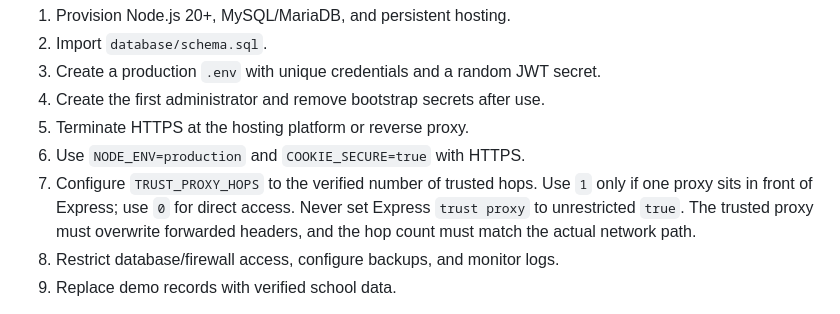
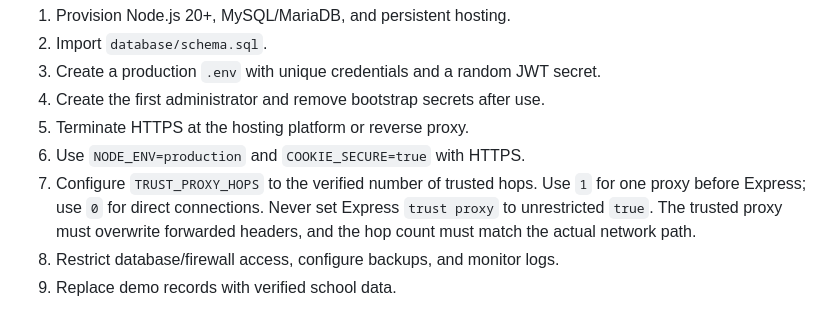
Before and after one commit to Techma2004/nnsscalabar, a Markdown page: README.md, the part around the change. Drawn GitHub-style.

Commit message:
docs: keep proxy example within markdown line limit

```diff
--- a/README.md
+++ b/README.md
@@ -431,7 +431,7 @@ For production:
 5. Terminate HTTPS at the hosting platform or reverse proxy.
 6. Use `NODE_ENV=production` and `COOKIE_SECURE=true` with HTTPS.
 7. Configure `TRUST_PROXY_HOPS` to the verified number of trusted hops.
-   Use `1` only if one proxy sits in front of Express; use `0` for direct access.
+   Use `1` for one proxy before Express; use `0` for direct connections.
    Never set Express `trust proxy` to unrestricted `true`.
    The trusted proxy must overwrite forwarded headers, and the hop count must
    match the actual network path.
```
